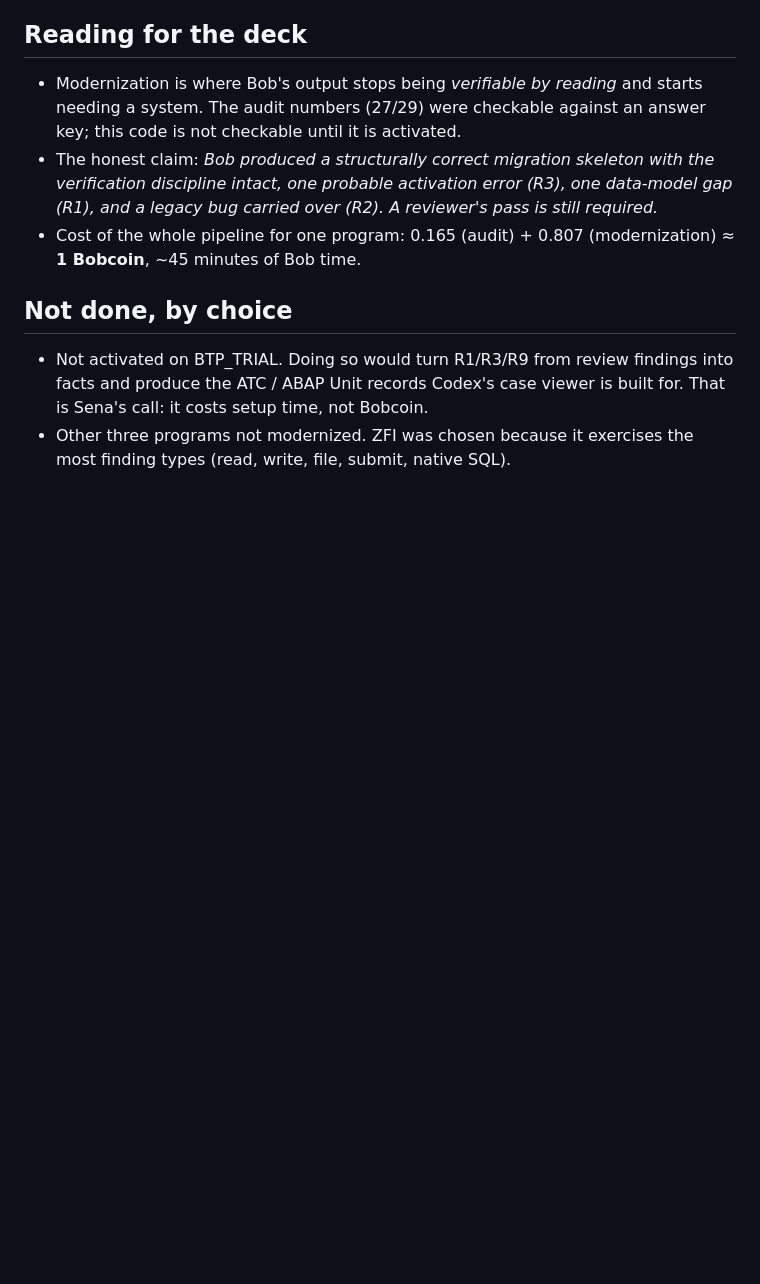
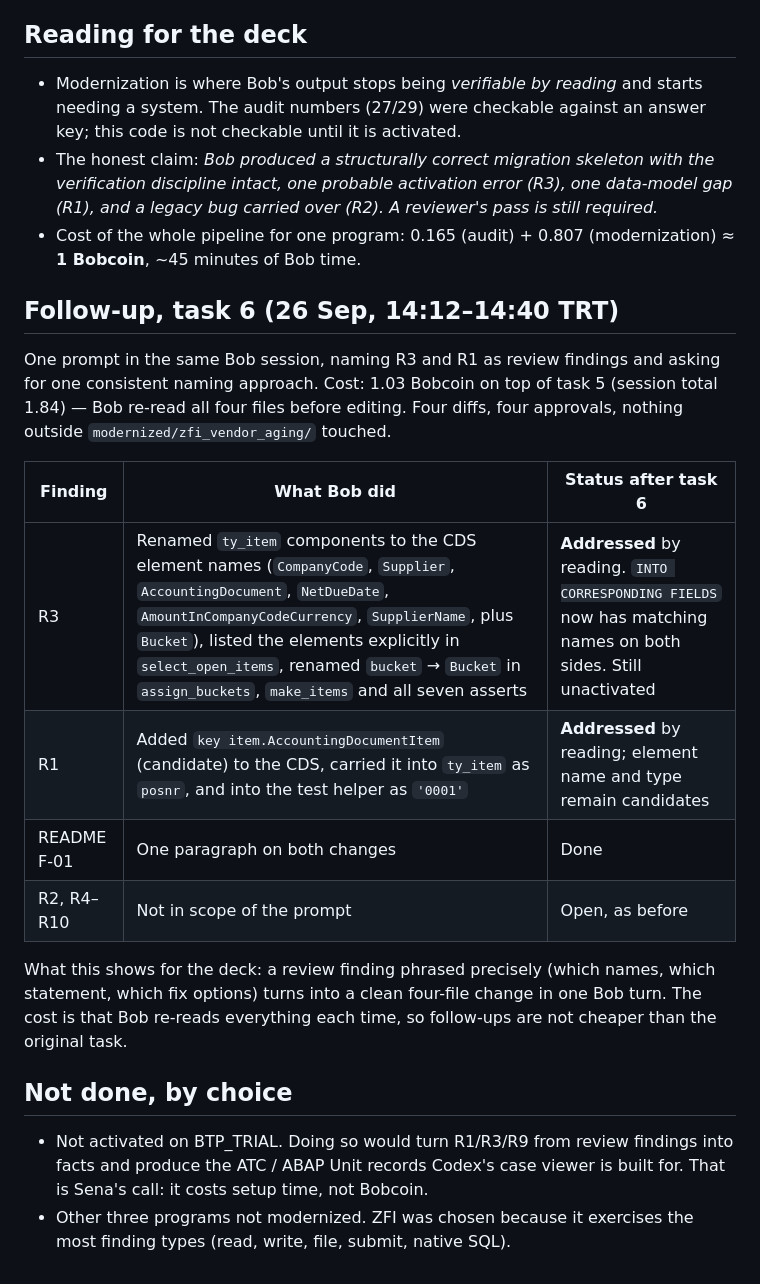
Before and after one commit to kosesena/clean-core-copilot, a Markdown page: docs/scoring/zfi_vendor_aging_modernization.md, the part around the change. Drawn GitHub-style; blank space fills up the shorter version.

Commit message:
Bob task 6: fix R3 (CDS/class field names) and R1 (item key) in the ZFI rewrite
One follow-up prompt, four diffs. ty_item components now equal the CDS
element names, select lists them explicitly, AccountingDocumentItem
added as fourth key (candidate), tests updated. 1.03 Bobcoin. Still not
activated on any system.

```diff
--- a/docs/scoring/zfi_vendor_aging_modernization.md
+++ b/docs/scoring/zfi_vendor_aging_modernization.md
@@ -75,6 +75,26 @@ Without a target system it stays a review finding, not a measured result.
 - Cost of the whole pipeline for one program: 0.165 (audit) + 0.807
   (modernization) ≈ **1 Bobcoin**, ~45 minutes of Bob time.
 
+## Follow-up, task 6 (26 Sep, 14:12–14:40 TRT)
+
+One prompt in the same Bob session, naming R3 and R1 as review findings
+and asking for one consistent naming approach. Cost: 1.03 Bobcoin on top
+of task 5 (session total 1.84) — Bob re-read all four files before
+editing. Four diffs, four approvals, nothing outside
+`modernized/zfi_vendor_aging/` touched.
+
+| Finding | What Bob did | Status after task 6 |
+|---------|--------------|---------------------|
+| R3 | Renamed `ty_item` components to the CDS element names (`CompanyCode`, `Supplier`, `AccountingDocument`, `NetDueDate`, `AmountInCompanyCodeCurrency`, `SupplierName`, plus `Bucket`), listed the elements explicitly in `select_open_items`, renamed `bucket` → `Bucket` in `assign_buckets`, `make_items` and all seven asserts | **Addressed** by reading. `INTO CORRESPONDING FIELDS` now has matching names on both sides. Still unactivated |
+| R1 | Added `key item.AccountingDocumentItem` (candidate) to the CDS, carried it into `ty_item` as `posnr`, and into the test helper as `'0001'` | **Addressed** by reading; element name and type remain candidates |
+| README F-01 | One paragraph on both changes | Done |
+| R2, R4–R10 | Not in scope of the prompt | Open, as before |
+
+What this shows for the deck: a review finding phrased precisely (which
+names, which statement, which fix options) turns into a clean four-file
+change in one Bob turn. The cost is that Bob re-reads everything each
+time, so follow-ups are not cheaper than the original task.
+
 ## Not done, by choice
 
 - Not activated on BTP_TRIAL. Doing so would turn R1/R3/R9 from review
```
Also changed, not shown: README.md (+3 -1 lines), modernized/zfi_vendor_aging/README.md (+4 -0 lines), bob_sessions/2026-09-26_task6_zfi_r3_fix_summary.png (added), 3 other files.
